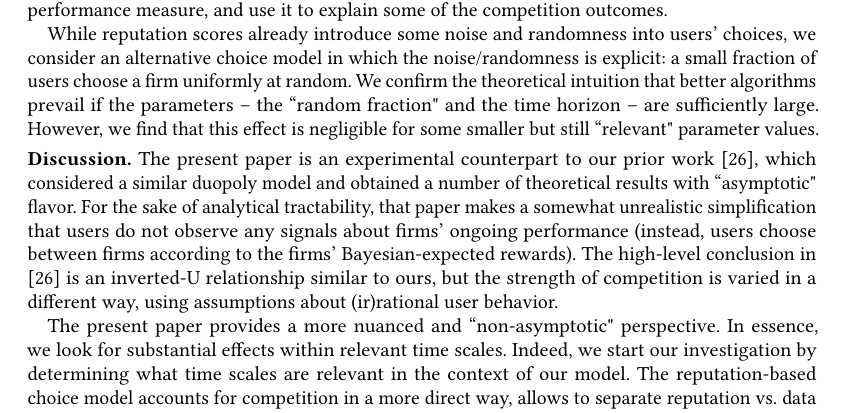
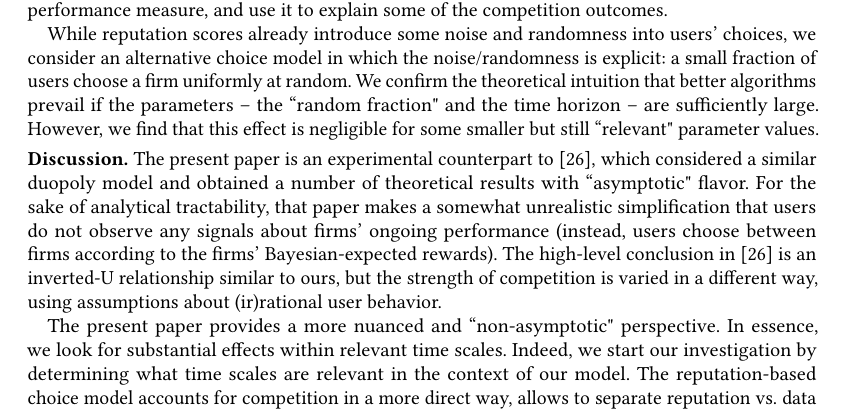
Before and after one commit to rawls238/CompetingBandits, a LaTeX paper (paper/competing_bandits.tex, which reads paper/content/introduction.tex): part of page 3 of 25, cut so that both start at the same text. Compiled offline with pdfLaTeX.

Commit message:
Removed "our prior work".

```diff
--- a/paper/content/introduction.tex
+++ b/paper/content/introduction.tex
@@ -68,7 +68,7 @@ more refined performance measure, and use it to explain some of the competition
 While reputation scores already introduce some noise and randomness into users' choices, we consider an alternative choice model in which the noise/randomness is explicit: a small fraction of users choose a firm uniformly at random. We confirm the theoretical intuition that better algorithms prevail if the parameters -- the ``random fraction" and the time horizon -- are sufficiently large. However, we find that this effect is negligible for some smaller but still ``relevant" parameter values.
 
 \xhdr{Discussion.}
-The present paper is an experimental counterpart to our prior work \cite{CompetingBandits-itcs18}, which considered a similar duopoly model and obtained a number of theoretical results with ``asymptotic" flavor. For the sake of analytical tractability, that paper makes a somewhat unrealistic simplification that users do not observe any signals about firms' ongoing performance (instead, users choose between firms according to the firms' Bayesian-expected rewards). The high-level conclusion in \cite{CompetingBandits-itcs18} is an inverted-U relationship similar to ours, but the strength of competition is varied in a different way, using assumptions about (ir)rational user behavior.
+The present paper is an experimental counterpart to \cite{CompetingBandits-itcs18}, which considered a similar duopoly model and obtained a number of theoretical results with ``asymptotic" flavor. For the sake of analytical tractability, that paper makes a somewhat unrealistic simplification that users do not observe any signals about firms' ongoing performance (instead, users choose between firms according to the firms' Bayesian-expected rewards). The high-level conclusion in \cite{CompetingBandits-itcs18} is an inverted-U relationship similar to ours, but the strength of competition is varied in a different way, using assumptions about (ir)rational user behavior.
 
 The present paper provides a more nuanced and ``non-asymptotic" perspective. In essence, we look for substantial effects within relevant time scales. Indeed, we start our investigation by determining what time scales are relevant in the context of our model. The reputation-based choice model accounts for competition in a more direct way, allows to separate reputation vs. data advantage, and makes our model amenable to numerical simulations (unlike the model in \cite{CompetingBandits-itcs18}).
 
```
